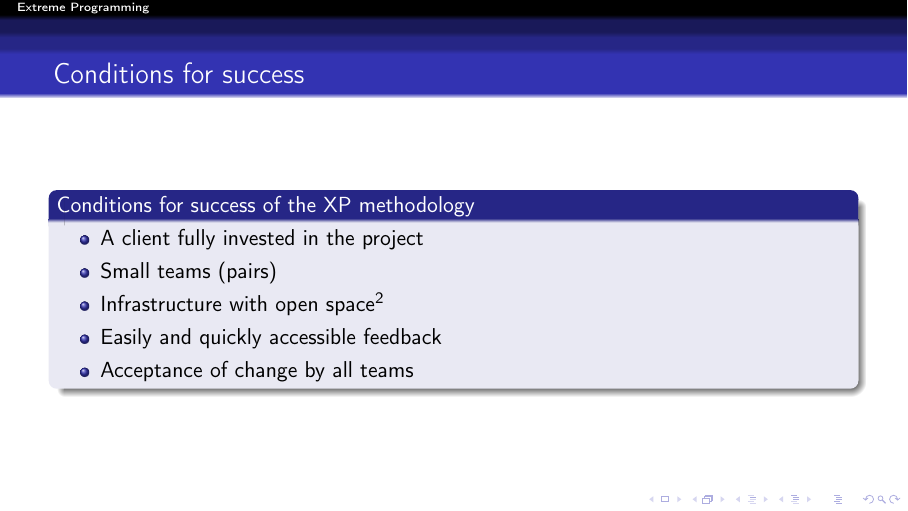
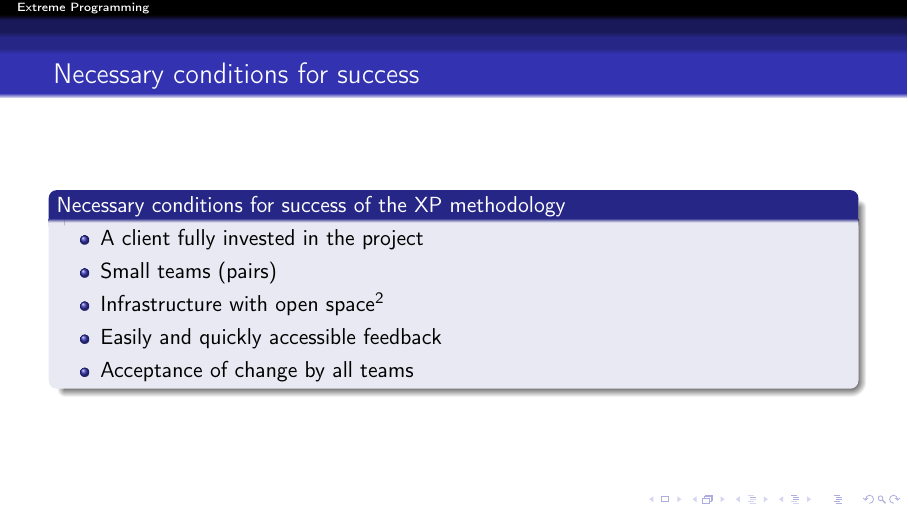
Before and after one commit to master-csmi/software-project-management-projet, LaTeX slides (XP.tex, which reads Mélissa.tex): page 13 of 14. Compiled offline with pdfLaTeX.

Commit message:
Update Mélissa.tex

```diff
--- a/Mélissa.tex
+++ b/Mélissa.tex
@@ -1,6 +1,6 @@
 \begin{frame}
-    \frametitle{Conditions for success}
-        \begin{block}{Conditions for success of the XP methodology}
+    \frametitle{Necessary conditions for success}
+        \begin{block}{Necessary conditions for success of the XP methodology}
             \begin{itemize}
                 \item A client fully invested in the project
                 \item Small teams (pairs)
```
